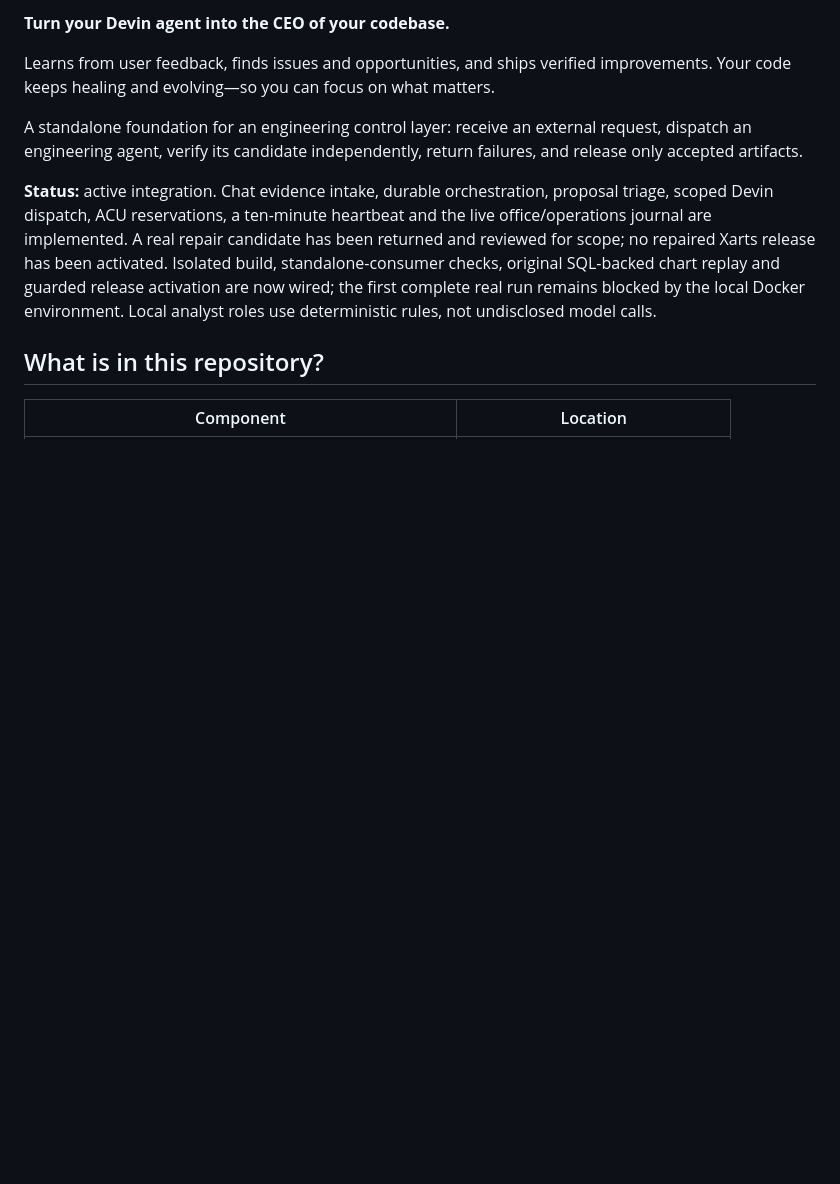
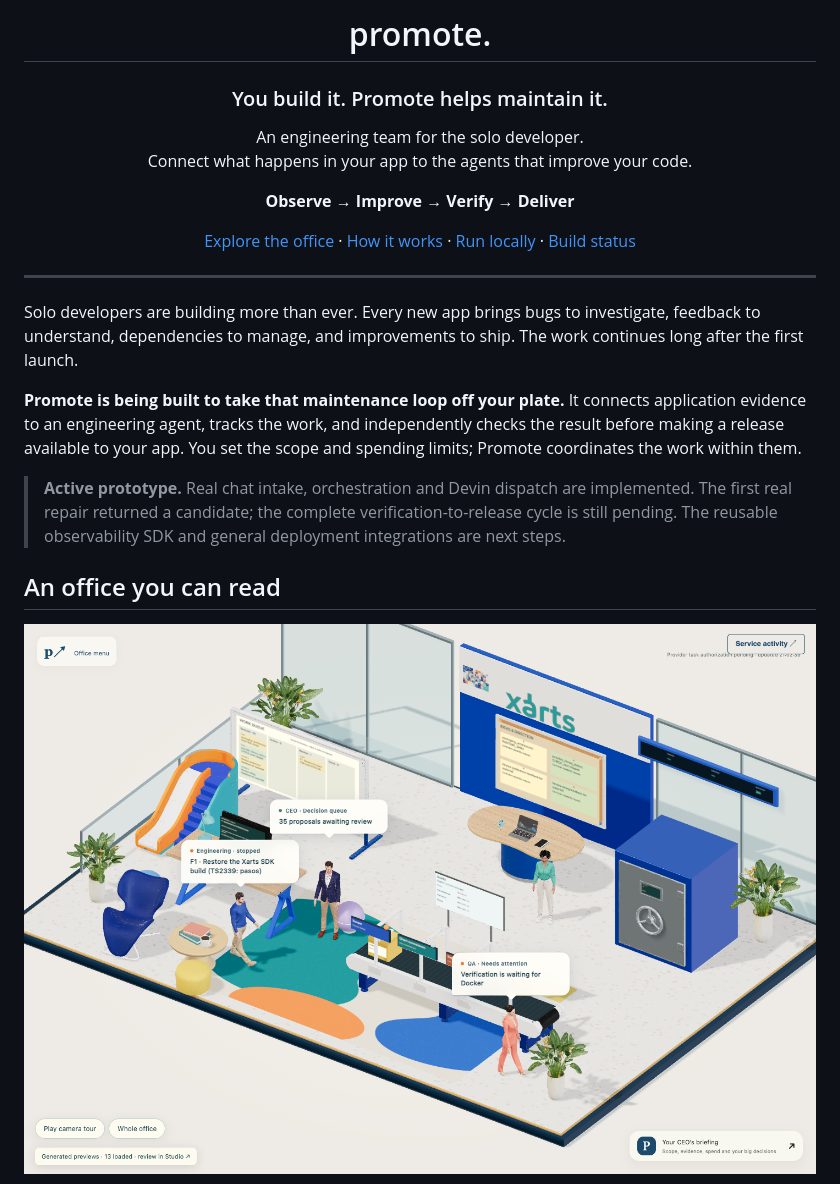
Before and after one commit to miguelsuredasuau/promote, a Markdown page: README.md, the part around the change printed below. Drawn GitHub-style; pictures changed too: docs/images/office.png (added); blank space fills up the shorter version.

```diff
--- a/README.md
+++ b/README.md
@@ -2,12 +2,26 @@
 
-**Turn your Devin agent into the CEO of your codebase.**
+# promote.
 
-Learns from user feedback, finds issues and opportunities, and ships verified improvements. Your code keeps healing and evolving—so you can focus on what matters.
+### You build it. Promote helps maintain it.
 
-A standalone foundation for an engineering control layer: receive an external request, dispatch an engineering agent, verify its candidate independently, return failures, and release only accepted artifacts.
+An engineering team for the solo developer.<br>
+Connect what happens in your app to the agents that improve your code.
 
-**Status:** active integration. Chat evidence intake, durable orchestration, proposal triage, scoped Devin dispatch, ACU reservations, a ten-minute heartbeat and the live office/operations journal are implemented. A real repair candidate has been returned and reviewed for scope; no repaired Xarts release has been activated. Isolated build, standalone-consumer checks, original SQL-backed chart replay and guarded release activation are now wired; the first complete real run remains blocked by the local Docker environment. Local analyst roles use deterministic rules, not undisclosed model calls.
+**Observe → Improve → Verify → Deliver**
 
-## What is in this repository?
+[Explore the office](#an-office-you-can-read) · [How it works](#three-layers-one-maintenance-loop) · [Run locally](#run-locally) · [Build status](#where-we-are-today)
 
-| Component | Location |
+</div>
+
+---
+
+Solo developers are building more than ever. Every new app brings bugs to investigate, feedback to understand, dependencies to manage, and improvements to ship. The work continues long after the first launch.
+
+**Promote is being built to take that maintenance loop off your plate.** It connects application evidence to an engineering agent, tracks the work, and independently checks the result before making a release available to your app. You set the scope and spending limits; Promote coordinates the work within them.
+
+> **Active prototype.** Real chat intake, orchestration and Devin dispatch are implemented. The first real repair returned a candidate; the complete verification-to-release cycle is still pending. The reusable observability SDK and general deployment integrations are next steps.
+
+## An office you can read
+
+![Promote's live 3D office, with engineering, verification and decision-making workstations](docs/images/office.png)
+
```
Also changed, not shown: other parts of README.md (+140 -30 lines), docs/images/activity.png (added).
